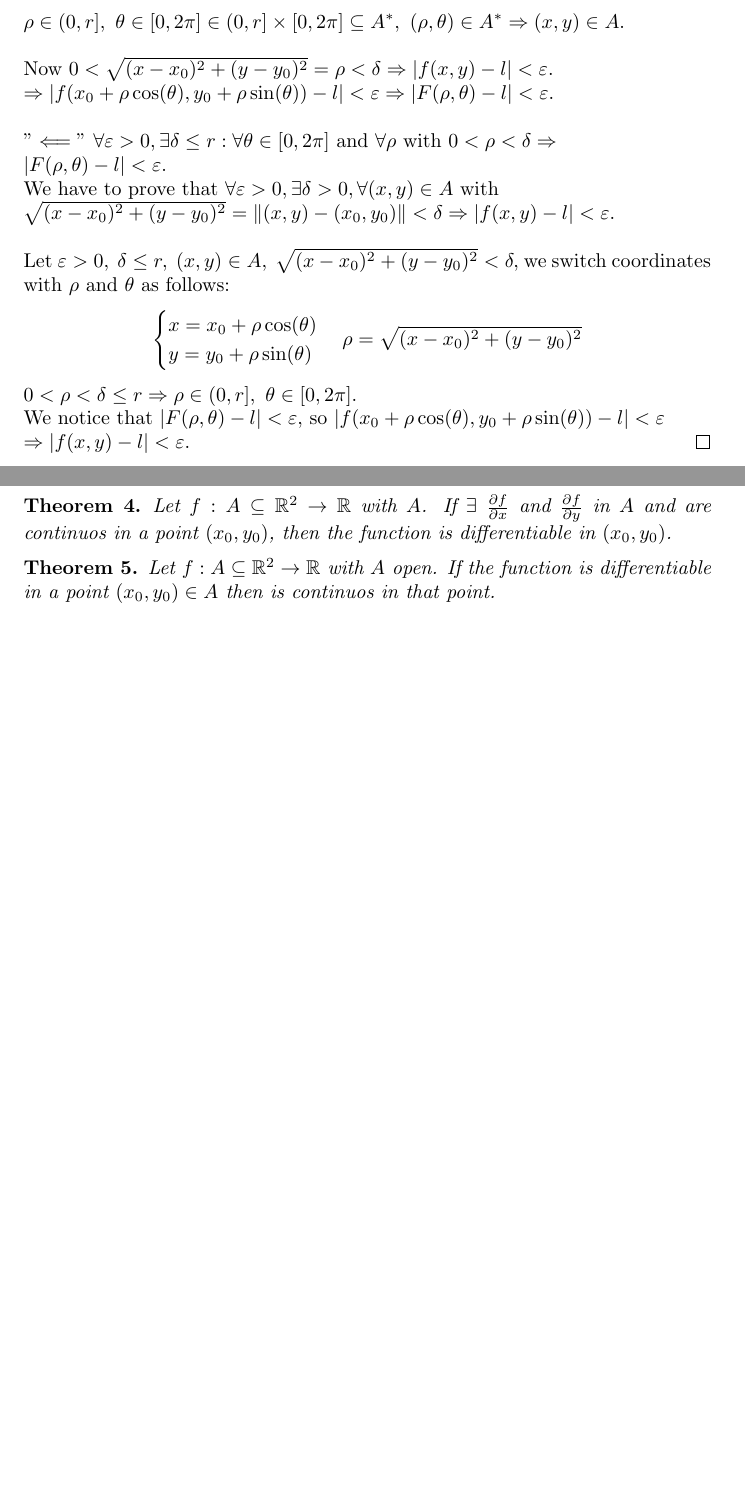
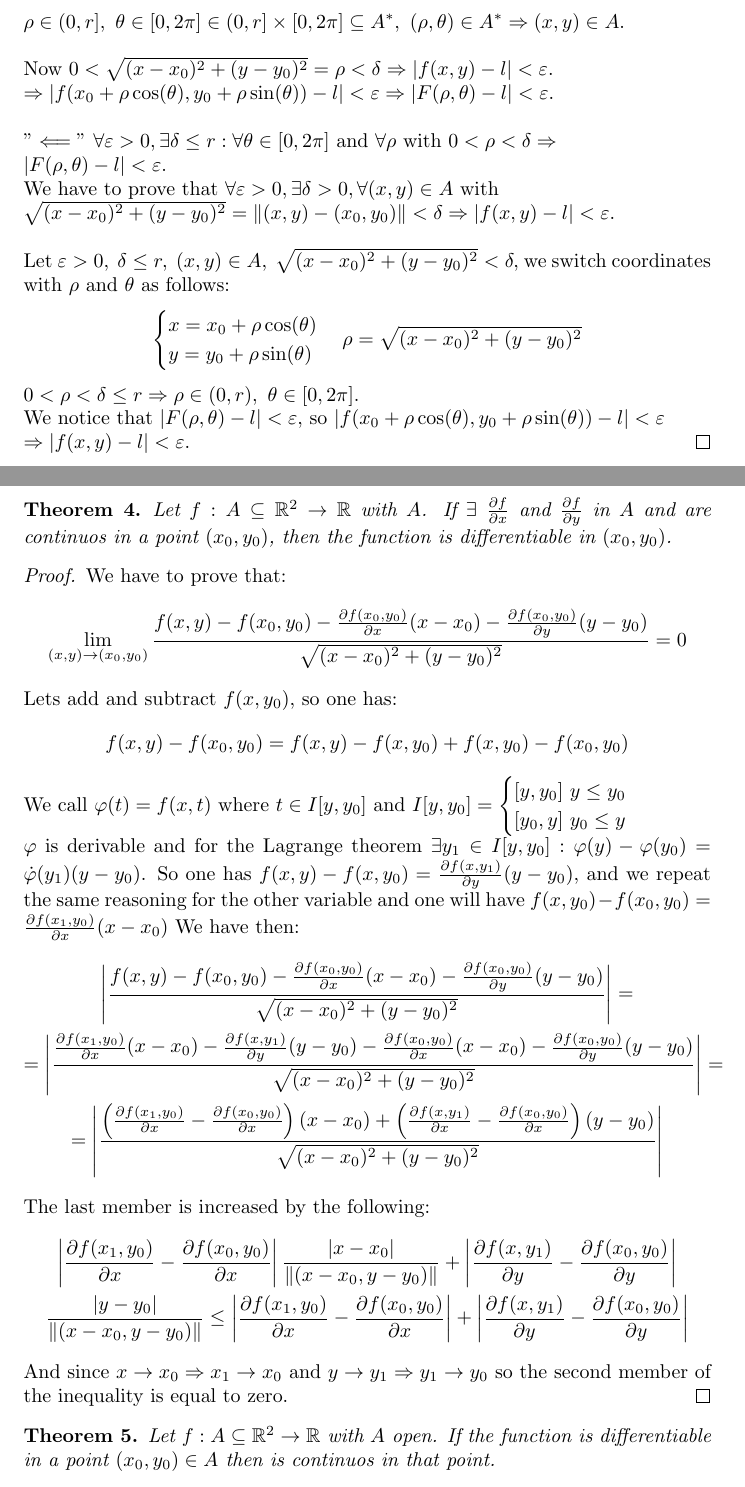
Before and after one commit to LuckAsAConstant/Mathematics, a LaTeX document (Calulus II/Theory/Calculus.tex): two parts of pages 2 and 3 of 5 before the commit and two parts of pages 2 and 4 of 6 after it, joined at a grey line, cut so that both start at the same text, the shorter picture padded with empty space. Compiled offline with pdfLaTeX.

Commit message:
new proof

```diff
--- a/Calulus II/Theory/Calculus.tex
+++ b/Calulus II/Theory/Calculus.tex
@@ -82,7 +82,7 @@
                     y = y_0 + \rho \sin(\theta)
                 \end{cases} \rho = \sqrt{(x - x_0)^2 + (y - y_0)^2}
             \end{equation*}
-        $0< \rho < \delta \leq r \Rightarrow \rho \in (0,r], \ \theta \in [0,2\pi]. \\$
+        $0< \rho < \delta \leq r \Rightarrow \rho \in (0,r), \ \theta \in [0,2\pi]. \\$
         We notice that $ \left\lvert F(\rho, \theta) - l \right\rvert < \varepsilon,$ so $ \left\lvert f(x_0 + \rho \cos(\theta), y_0 + \rho \sin(\theta)) - l \right\rvert < \varepsilon \\$
         $ \Rightarrow  \left\lvert f(x,y) - l \right\rvert < \varepsilon.$
     \end{proof}
@@ -158,5 +159,29 @@
         \begin{theorem}
             Let $f : A \subseteq \mathbb{R}^2 \rightarrow \mathbb{R}$ with $A$. If $\exists \ \frac{\partial f}{\partial x}$ and $\frac{\partial f}{\partial y}$ in $A$ and are continuos in a point $(x_0,y_0)$, then the function is differentiable in $(x_0,y_0)$.
+            \begin{proof}
+                We have to prove that:
+                \begin{equation*}
+                    \lim_{(x,y) \to (x_0,y_0)}\frac{f(x,y) - f(x_0,y_0) - \frac{\partial f(x_0,y_0)}{\partial x}(x-x_0) - \frac{\partial f(x_0,y_0)}{\partial y}(y-y_0)}{\sqrt{(x-x_0)^2 + (y-y_0)^2}} = 0
+                \end{equation*}
+                Lets add and subtract $f(x,y_0)$, so one has:
+                \begin{equation*}
+                    f(x,y) - f(x_0,y_0) = f(x,y) - f(x,y_0) + f(x,y_0) - f(x_0,y_0)
+                \end{equation*}
+                We call $\varphi (t) = f(x,t)$ where $t \in I[y,y_0]$ and $I[y,y_0] = \begin{cases}
+                    [y,y_0] \ y \leq y_0 \\
+                    [y_0,y] \ y_0 \leq y
+                \end{cases}$ \\
+                $\varphi$ is derivable and for the Lagrange theorem $\exists y_1 \in I[y,y_0] : \varphi (y) - \varphi (y_0) = \dot{\varphi}(y_1)(y-y_0)$. So one has $f(x,y) - f(x,y_0) = \frac{\partial f(x,y_1)}{\partial y}(y-y_0)$, and we repeat the same reasoning for the other variable and one will have $f(x,y_0) - f(x_0,y_0) = \frac{\partial f(x_1,y_0)}{\partial x}(x-x_0)$
+                We have then:
+                    \begin{gather*}
+                        \left\lvert \frac{f(x,y) - f(x_0,y_0) - \frac{\partial f(x_0,y_0)}{\partial x}(x-x_0) - \frac{\partial f(x_0,y_0)}{\partial y}(y-y_0)}{\sqrt{(x-x_0)^2 + (y-y_0)^2}} \right\rvert = \\ = \left\lvert \frac{\frac{\partial f(x_1,y_0)}{\partial x}(x-x_0) - \frac{\partial f(x,y_1)}{\partial y}{(y-y_0) - \frac{\partial f(x_0,y_0)}{\partial x}(x-x_0) - \frac{\partial f(x_0,y_0)}{\partial y}(y-y_0)}}{\sqrt{(x-x_0)^2 + (y-y_0)^2}} \right\rvert = \\ = \left\lvert \frac{\left(\frac{\partial f (x_1,y_0)}{\partial x} - \frac{\partial f (x_0,y_0)}{\partial x} \right)(x-x_0) + \left( \frac{\partial f (x,y_1)}{\partial x} - \frac{\partial f(x_0,y_0)}{\partial x}\right)(y-y_0)}{\sqrt{(x-x_0)^2 + (y-y_0)^2}}\right\rvert
+                    \end{gather*}
+                The last member is increased by the following:
+                    \begin{gather*}
+                        \left\lvert \frac{\partial f(x_1,y_0)}{\partial x} - \frac{\partial f(x_0,y_0)}{\partial x} \right\rvert \frac{\left\lvert x - x_0\right\rvert}{\left\lVert (x-x_0,y-y_0)\right\rVert } + \left\lvert \frac{\partial f(x,y_1)}{\partial y} - \frac{\partial f(x_0,y_0)}{\partial y}\right\rvert \\ \frac{\left\lvert y - y_0\right\rvert}{\left\lVert (x-x_0,y-y_0) \right\rVert } \leq \left\lvert \frac{\partial f(x_1,y_0)}{\partial x} - \frac{\partial f(x_0,y_0)}{\partial x} \right\rvert + \left\lvert \frac{\partial f(x,y_1)}{\partial y} - \frac{\partial f(x_0,y_0)}{\partial y}\right\rvert
+                    \end{gather*}
+                And since $x \to x_0 \Rightarrow x_1 \to x_0$ and $y \to y_1 \Rightarrow y_1 \to y_0$ so the second member of the inequality is equal to zero.
+            \end{proof}
         \end{theorem}
     \end{definition}
     \begin{theorem} %$\left( \diamondsuit \right)$
```
Also changed, not shown: Topology/Topology.tex (+3 -3 lines), Calulus II/Theory/Calculus.pdf, Topology/Topology.pdf, Calulus II/Theory/Calculus.tex (1 more changed lines), 10 other files.
